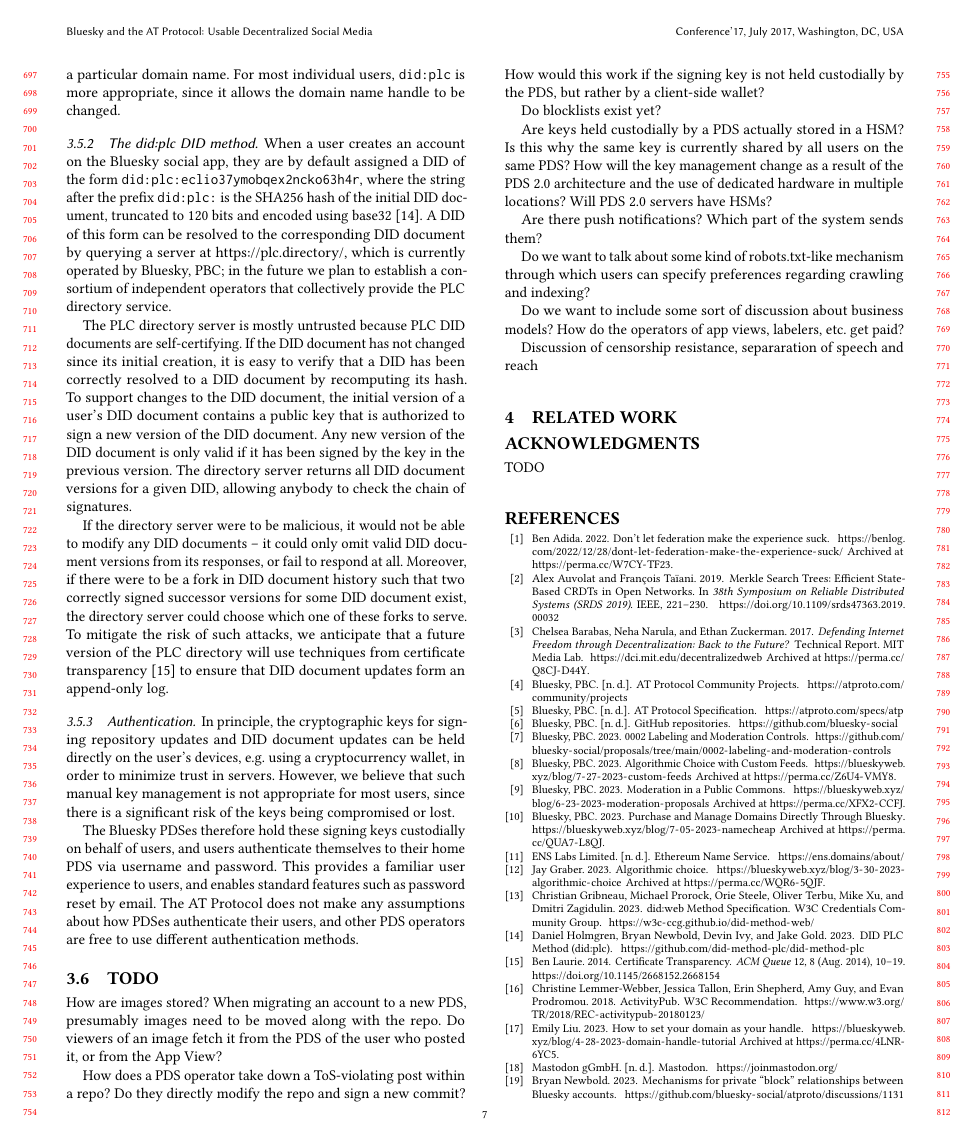
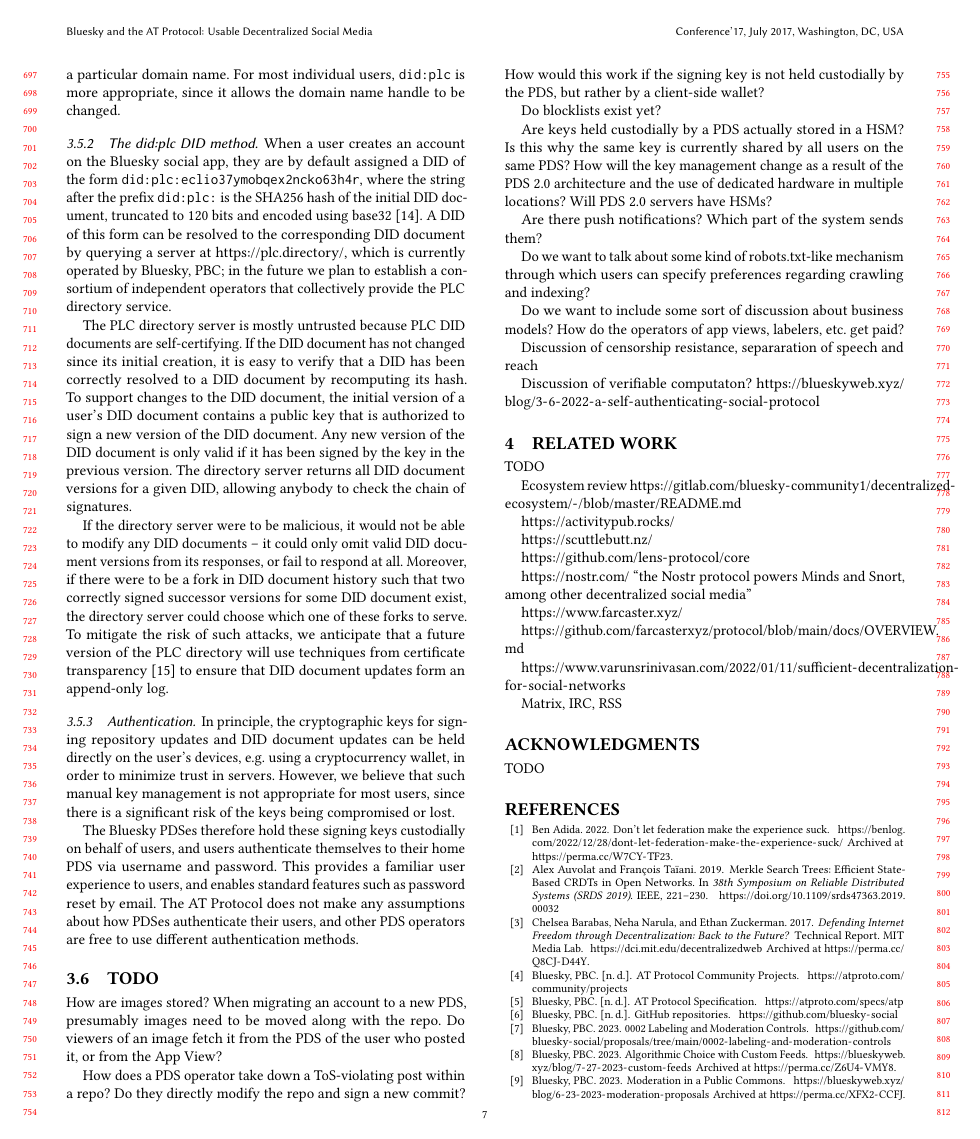
Before and after one commit to ept/bluesky-paper, a LaTeX paper (bluesky-paper.tex): page 7 of 8. Compiled offline with pdfLaTeX.

Commit message:
Links in related work

```diff
--- a/bluesky-paper.tex
+++ b/bluesky-paper.tex
@@ -425,27 +425,33 @@ Do we want to include some sort of discussion about business models? How do the
 
 Discussion of censorship resistance, separaration of speech and reach
 
+Discussion of verifiable computaton? \url{https://blueskyweb.xyz/blog/3-6-2022-a-self-authenticating-social-protocol}
+
 \section{Related Work}\label{sec:related-work}
 
-% Ecosystem review https://gitlab.com/bluesky-community1/decentralized-ecosystem/-/blob/master/README.md
+TODO
 
-% https://activitypub.rocks/
+Ecosystem review \url{https://gitlab.com/bluesky-community1/decentralized-ecosystem/-/blob/master/README.md}
 
-% https://scuttlebutt.nz/
-% https://github.com/lens-protocol/core
-% https://nostr.com/
-% "the Nostr protocol powers Minds and Snort, among other decentralized social media"
+\url{https://activitypub.rocks/}
 
-% https://www.farcaster.xyz/
-% https://github.com/farcasterxyz/protocol/blob/main/docs/OVERVIEW.md
-% https://www.varunsrinivasan.com/2022/01/11/sufficient-decentralization-for-social-networks
+\url{https://scuttlebutt.nz/}
 
-% Matrix, IRC, RSS
+\url{https://github.com/lens-protocol/core}
+
+\url{https://nostr.com/}
+``the Nostr protocol powers Minds and Snort, among other decentralized social media''
+
+\url{https://www.farcaster.xyz/}
+
+\url{https://github.com/farcasterxyz/protocol/blob/main/docs/OVERVIEW.md}
+
+\url{https://www.varunsrinivasan.com/2022/01/11/sufficient-decentralization-for-social-networks}
+
+Matrix, IRC, RSS
 
 % for likes, the record is around 100 bytes, and the the MST tree stuff is anywhere from 1-4kb (depending on the repo and other randomness in the MST), usually averaging around 2.5Kb.
 % https://github.com/bluesky-social/discuss/discussions/16#discussioncomment-7233086
-
-% Discussion: verifiable computaton? https://blueskyweb.xyz/blog/3-6-2022-a-self-authenticating-social-protocol
 
 \begin{acks}
 TODO
```
